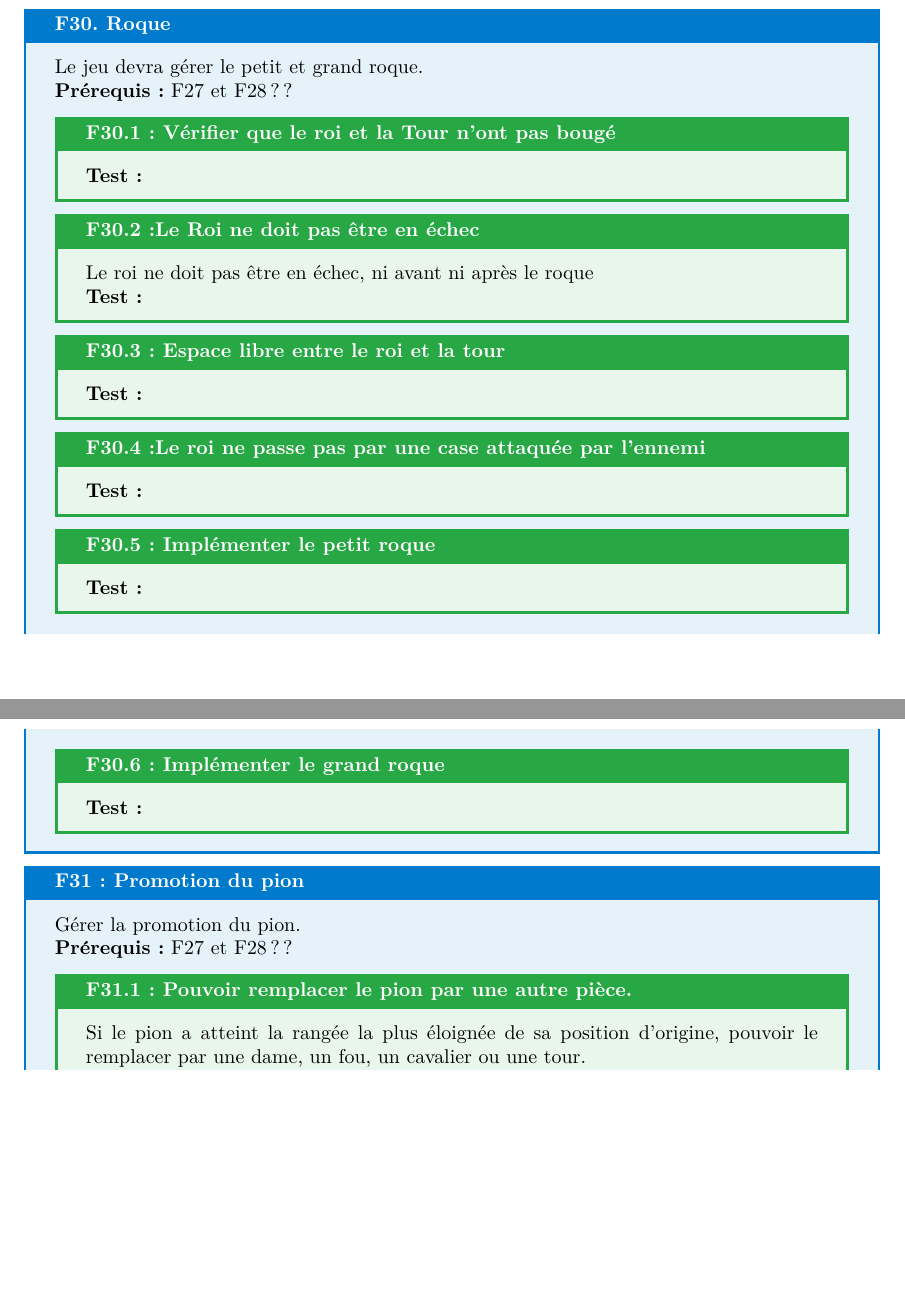
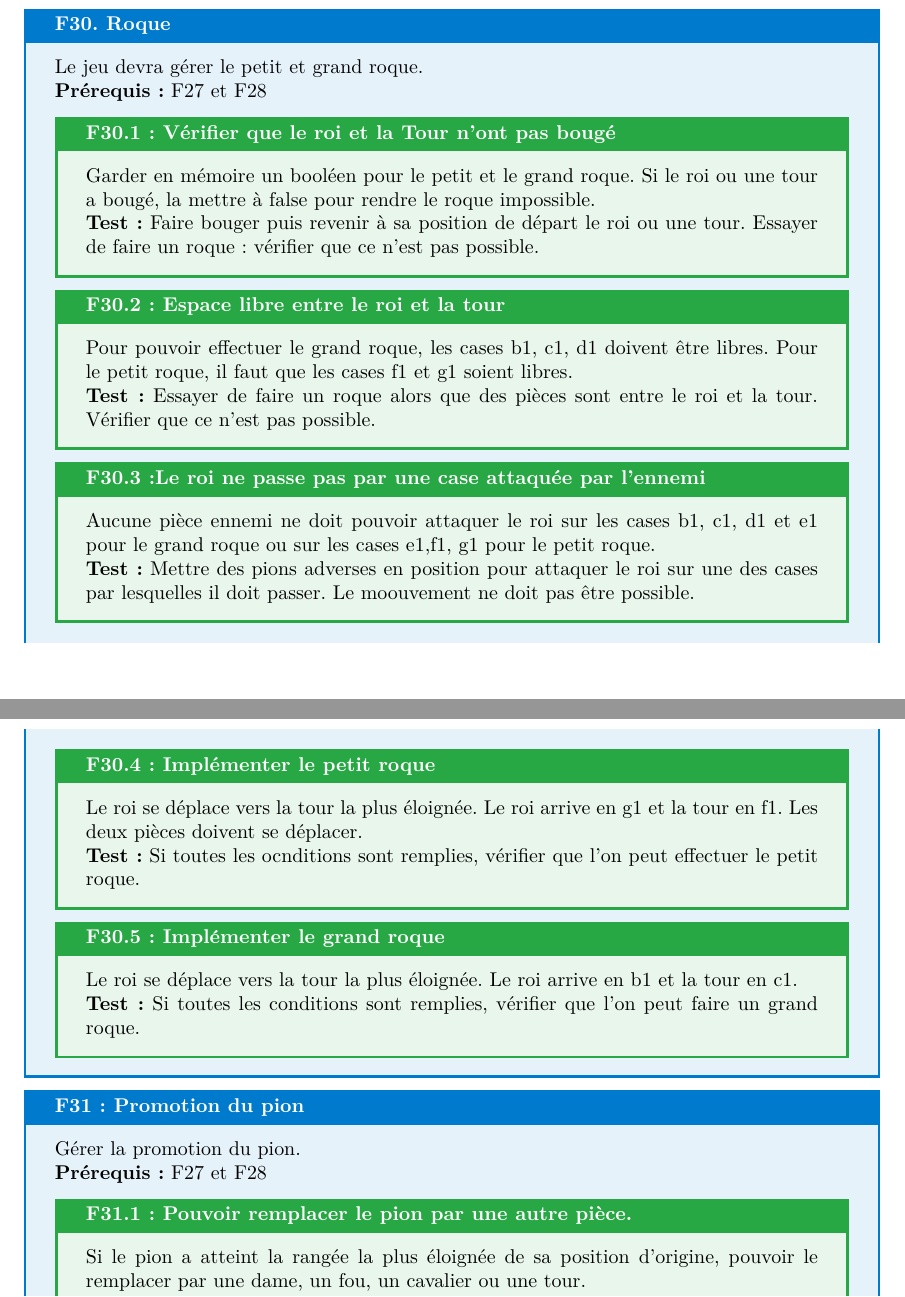
Before and after one commit to Vjonquiere/chess, a LaTeX document (reports/preliminary/report.tex): two parts of pages 34 and 35 of 48, joined at a grey line, cut so that both start at the same text, the shorter picture padded with empty space. Compiled offline with pdfLaTeX.

Commit message:
fixing subneeds

```diff
--- a/reports/preliminary/report.tex
+++ b/reports/preliminary/report.tex
@@ -1121,43 +1121,47 @@ Les différents design patterns utilisés dans ce projet sont les suivants :
 \begin{needbox}[F30. Roque]
     Le jeu devra gérer le petit et grand roque.
 
-    \textbf{Prérequis:} F27 et F28 ??
+    \textbf{Prérequis:} F27 et F28
     \begin{subneedbox}[F30.1: Vérifier que le roi et la Tour n'ont pas bougé]
-
-
-        \textbf{Test:}
-    \end{subneedbox}
-    \begin{subneedbox}[F30.2:Le Roi ne doit pas être en échec]
-        Le roi ne doit pas être en échec, ni avant ni après le roque
-
-        \textbf{Test:}
-    \end{subneedbox}
-    \begin{subneedbox}[F30.3: Espace libre entre le roi et la tour]
-
-
-        \textbf{Test:}
-    \end{subneedbox}
-    \begin{subneedbox}[F30.4:Le roi ne passe pas par une case attaquée par l'ennemi]
-
-
-        \textbf{Test:}
-    \end{subneedbox}
-    \begin{subneedbox}[F30.5: Implémenter le petit roque]
-
-
-        \textbf{Test:}
-    \end{subneedbox}
-    \begin{subneedbox}[F30.6: Implémenter le grand roque]
-
-
-        \textbf{Test:}
+        Garder en mémoire un booléen pour le petit et le grand roque.
+        Si le roi ou une tour a bougé, la mettre à false pour rendre le roque impossible.
+
+        \textbf{Test:} Faire bouger puis revenir à sa position de départ
+         le roi ou une tour. Essayer de faire un roque : vérifier que ce n'est pas possible.
+    \end{subneedbox}
+    \begin{subneedbox}[F30.2: Espace libre entre le roi et la tour]
+        Pour pouvoir effectuer le grand roque, les cases b1, c1, d1 doivent être libres.
+        Pour le petit roque, il faut que les cases f1 et g1 soient libres.
+
+        \textbf{Test:} Essayer de faire un roque alors que des pièces sont entre
+        le roi et la tour. Vérifier que ce n'est pas possible.
+    \end{subneedbox}
+    \begin{subneedbox}[F30.3:Le roi ne passe pas par une case attaquée par l'ennemi]
+        Aucune pièce ennemi ne doit pouvoir attaquer le roi sur les cases b1, c1, d1
+        et e1 pour le grand roque ou sur les cases e1,f1, g1 pour le petit roque.
+
+        \textbf{Test:} Mettre des pions adverses en position pour attaquer le roi sur une des cases
+        par lesquelles il doit passer. Le moouvement ne doit pas être possible.
+    \end{subneedbox}
+    \begin{subneedbox}[F30.4: Implémenter le petit roque]
+        Le roi se déplace vers la tour la plus éloignée. Le roi arrive en g1 et
+        la tour en f1. Les deux pièces doivent se déplacer.
+
+        \textbf{Test:} Si toutes les ocnditions sont remplies, vérifier que l'on
+         peut effectuer le petit roque.
+    \end{subneedbox}
+    \begin{subneedbox}[F30.5: Implémenter le grand roque]
+        Le roi se déplace vers la tour la plus éloignée. Le roi arrive en b1 et la tour en c1.
+
+        \textbf{Test:} Si toutes les conditions sont remplies, vérifier que l'on peut faire
+        un grand roque.
     \end{subneedbox}
 \end{needbox}
 
 \begin{needbox}[F31: Promotion du pion]
     Gérer la promotion du pion.
 
-    \textbf{Prérequis:} F27 et F28 ??
+    \textbf{Prérequis:} F27 et F28
     \begin{subneedbox}[F31.1: Pouvoir remplacer le pion par une autre pièce.]
         Si le pion a atteint la rangée la plus éloignée de sa position d'origine, pouvoir le remplacer par
         une dame, un fou, un cavalier ou une tour.
```
Also changed, not shown: reports/preliminary/report.tex (17 more changed lines).
